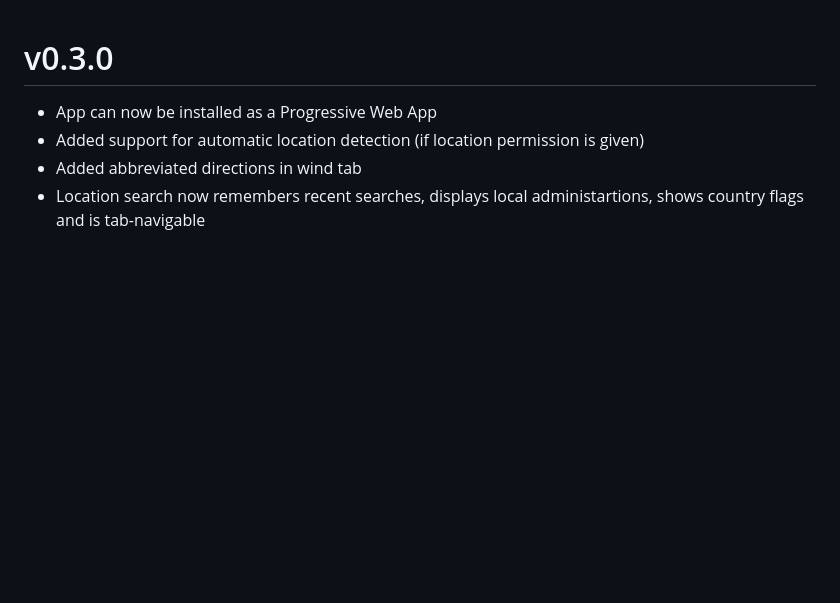
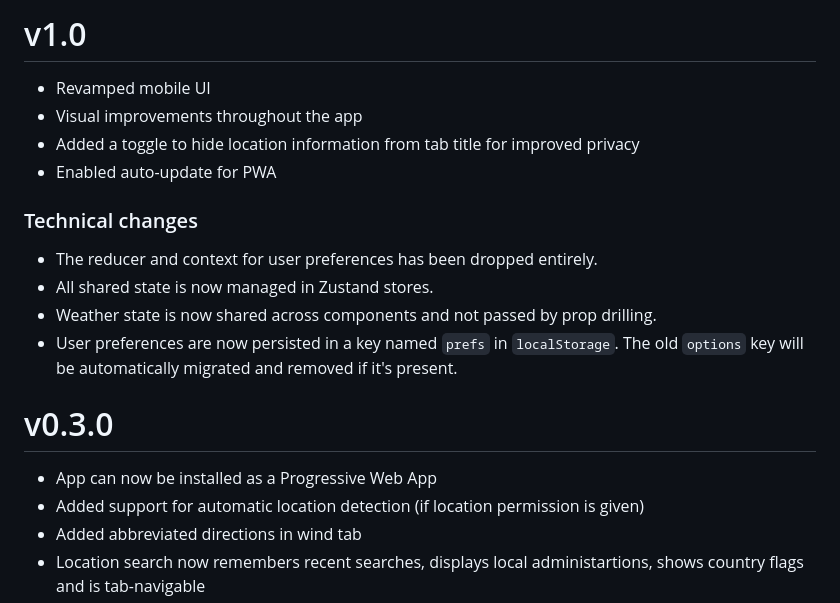
Before and after one commit to astudentinearth/weather-app, a Markdown page: CHANGES.md, the part around the change. Drawn GitHub-style; blank space fills up the shorter version.

```diff
--- a/CHANGES.md
+++ b/CHANGES.md
@@ -1,3 +1,15 @@
+# v1.0
+- Revamped mobile UI
+- Visual improvements throughout the app
+- Added a toggle to hide location information from tab title for improved privacy
+- Enabled auto-update for PWA
+
+### Technical changes
+- The reducer and context for user preferences has been dropped entirely.
+- All shared state is now managed in Zustand stores.
+- Weather state is now shared across components and not passed by prop drilling.
+- User preferences are now persisted in a key named `prefs` in `localStorage`. The old `options` key will be automatically migrated and removed if it's present.
+
 # v0.3.0
 - App can now be installed as a Progressive Web App
 - Added support for automatic location detection (if location permission is given)
```
Also changed, not shown: README.md (+16 -11 lines), assets/cover.png (added).
